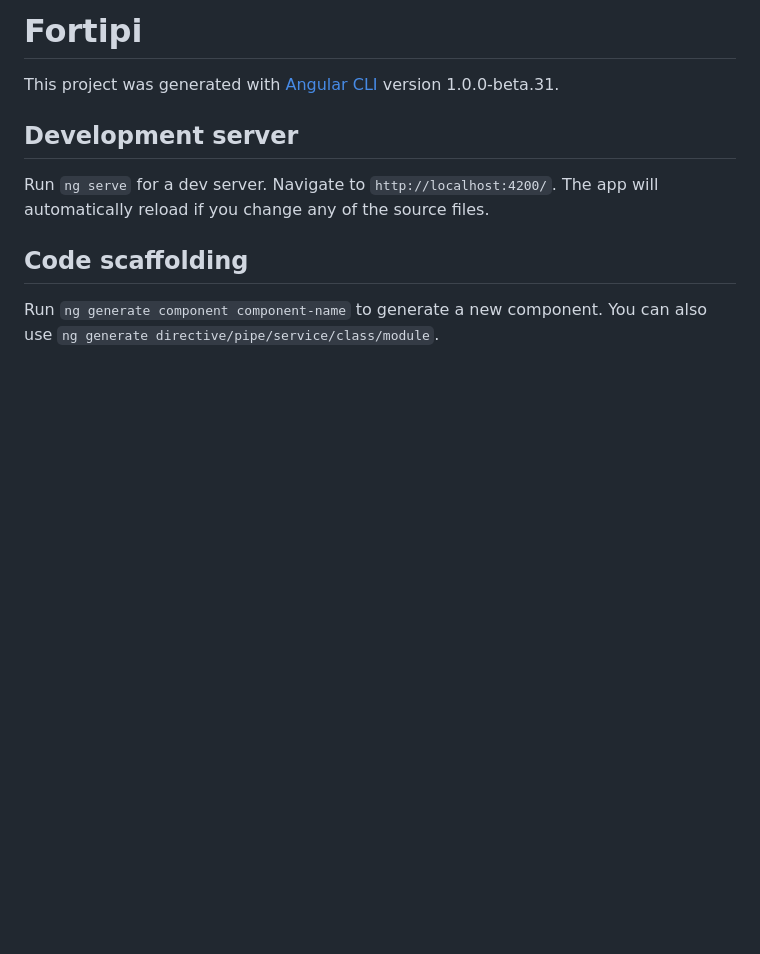
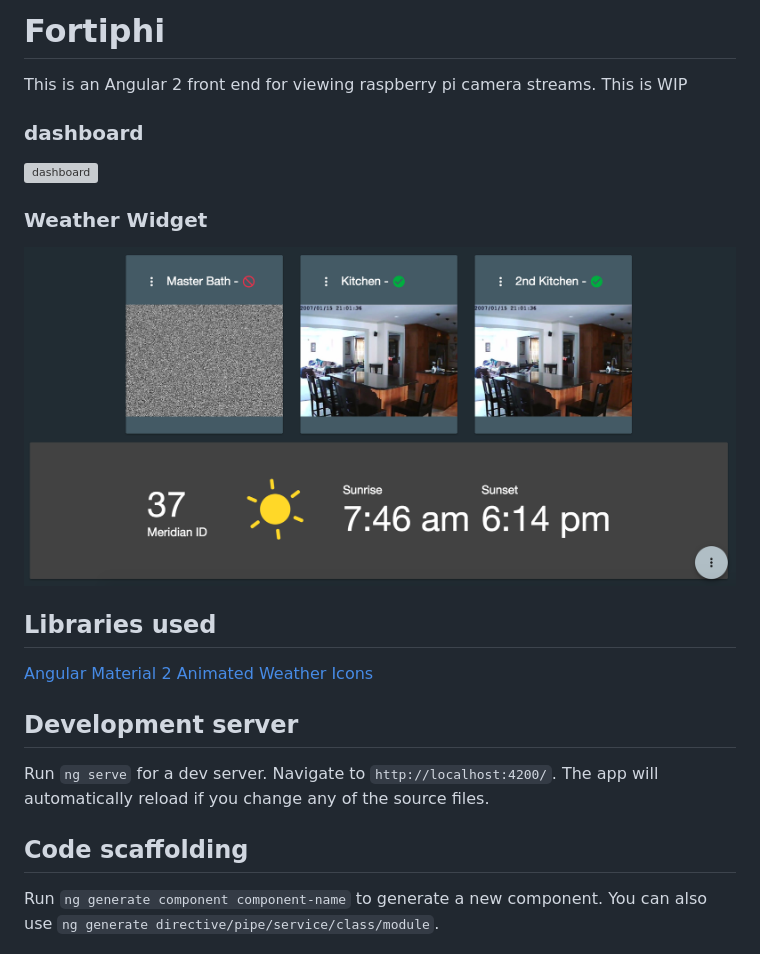
Before and after one commit to zachatrocity/Fortiphi, a Markdown page: README.md, the part around the change. Drawn GitHub-style; pictures changed too: src/weather-widget.png (added); blank space fills up the shorter version; grey boxes are pictures that could not be loaded.

Commit message:
added screenshots and updated readme

```diff
--- a/README.md
+++ b/README.md
@@ -1,6 +1,19 @@
-# Fortipi
+# Fortiphi
 
-This project was generated with [Angular CLI](https://github.com/angular/angular-cli) version 1.0.0-beta.31.
+This is an Angular 2 front end for viewing raspberry pi camera streams. This is WIP
+
+
+### dashboard
+
+![dashboard](https://raw.githubusercontent.com/zachatrocity/Fortiphi/master/src/fortiphi.png)
+
+### Weather Widget
+
+![weather widget](https://raw.githubusercontent.com/zachatrocity/Fortiphi/master/src/weather-widget.png)
+
+## Libraries used
+[Angular Material 2](https://github.com/angular/material2)
+[Animated Weather Icons](https://codepen.io/joshbader/pen/EjXgqr)
 
 ## Development server
 Run `ng serve` for a dev server. Navigate to `http://localhost:4200/`. The app will automatically reload if you change any of the source files.
```
Also changed, not shown: 1 other file.
